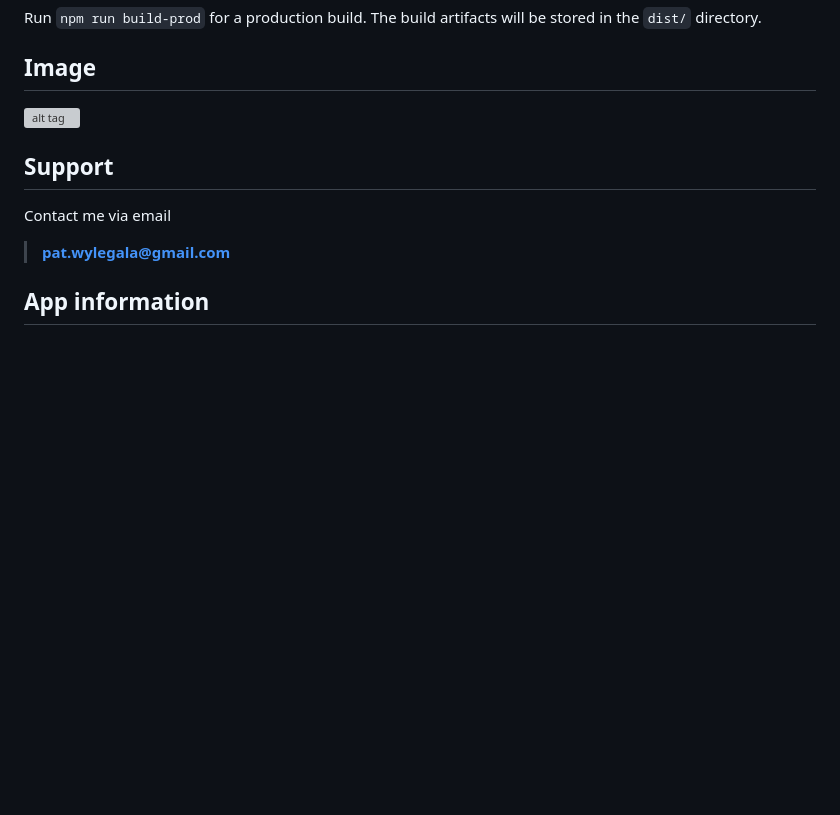
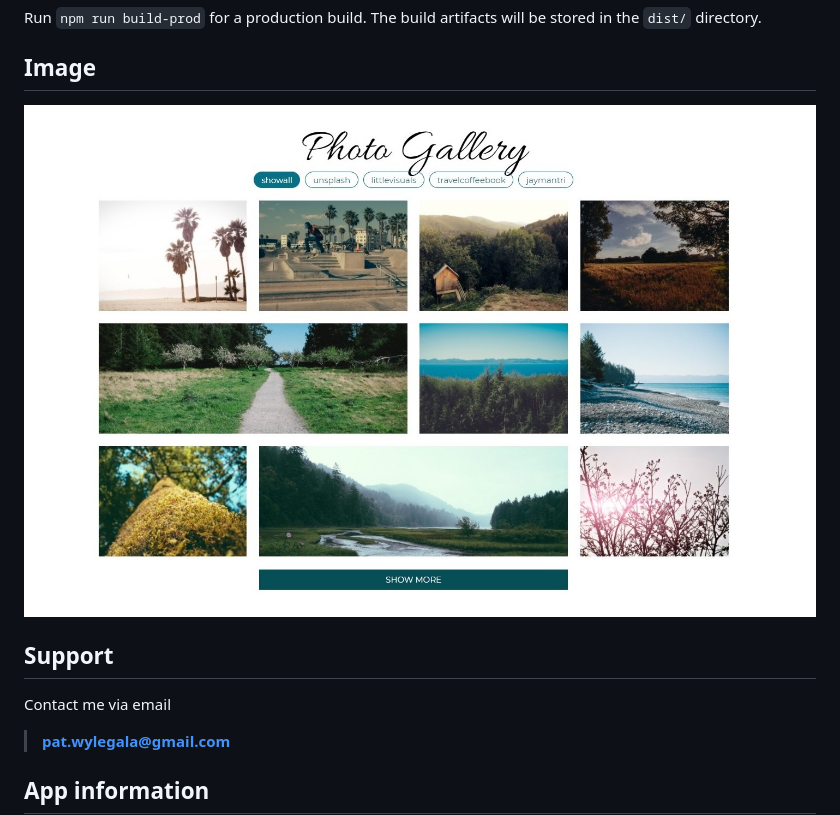
Before and after one commit to MrVaath/Cognifide_UI_homework, a Markdown page: README.md, the part around the change. GitHub-like rendering; pictures changed too: assets/result.jpg (added); blank space fills up the shorter version; grey boxes are pictures that could not be loaded.

Commit message:
Changed photo

```diff
--- a/README.md
+++ b/README.md
@@ -69,7 +69,7 @@ Run `npm run build-prod` for a production build. The build artifacts will be sto
 
 ## Image
 
-![alt tag](https://github.com/MrVaath/Cognifide_UI_homework/blob/master/dist/img/result.png)
+![Photo Gallery](https://github.com/MrVaath/Cognifide_UI_homework/blob/master/assets/result.jpg)
 
 ## Support
 
```
